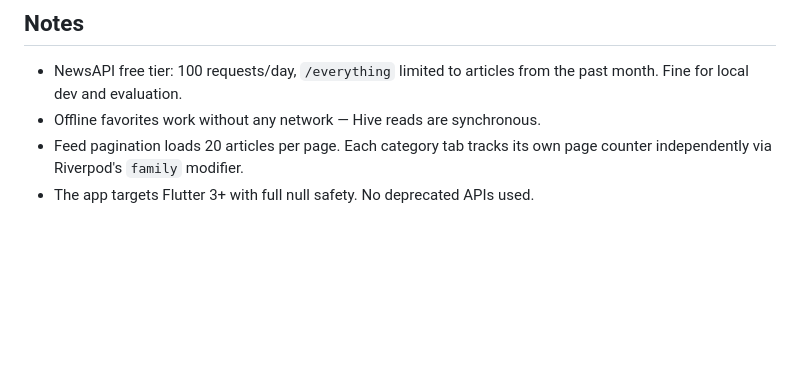
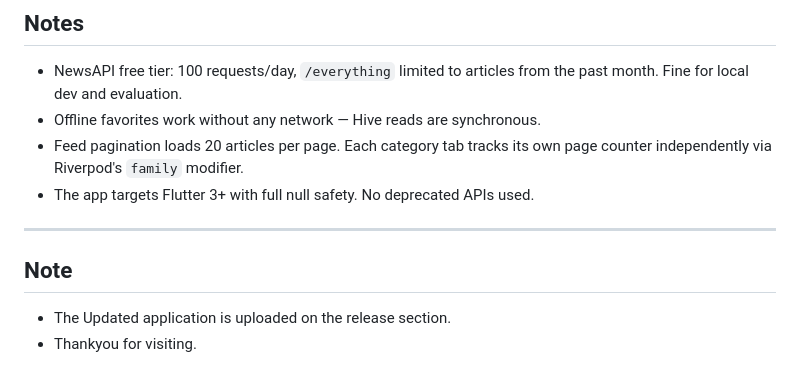
Before and after one commit to DevParth27/newsify, a Markdown page: README.md, the part around the change. Drawn GitHub-style; blank space fills up the shorter version.

Commit message:
Update README with application note and gratitude
Added a note about the updated application and a thank you message.

```diff
--- a/README.md
+++ b/README.md
@@ -105,3 +105,8 @@ The Dio interceptor attaches `apiKey` to every request automatically.
 - Offline favorites work without any network — Hive reads are synchronous.
 - Feed pagination loads 20 articles per page. Each category tab tracks its own page counter independently via Riverpod's `family` modifier.
 - The app targets Flutter 3+ with full null safety. No deprecated APIs used.
+
+---
+## Note
+- The Updated application is uploaded on the release section.
+- Thankyou for visiting.
```
